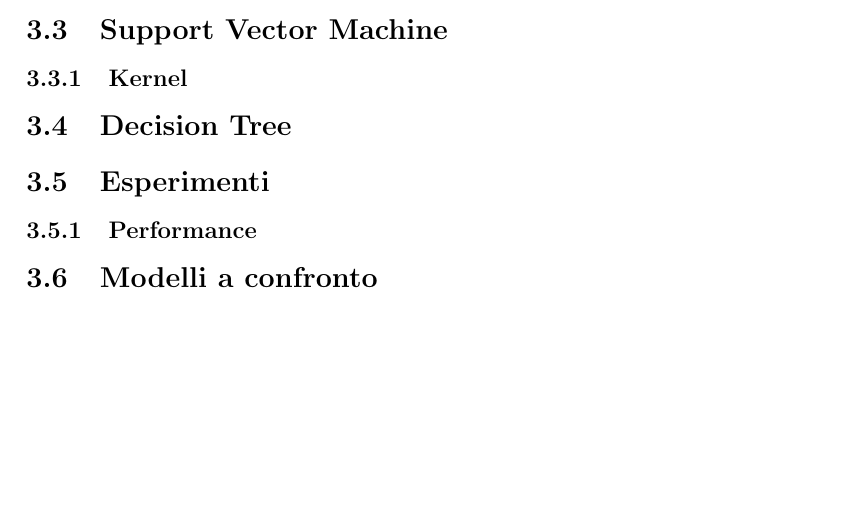
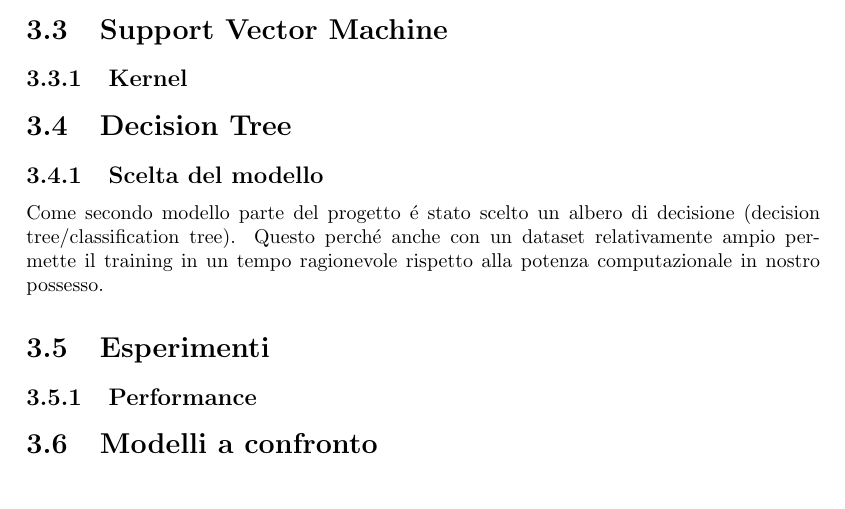
Before and after one commit to gianlucagiudice/spotify-award-predictor, a LaTeX book (doc/main.tex, which reads doc/chapters/results.tex): part of page 26 of 27, cut so that both start at the same text. Compiled offline with pdfLaTeX.

Commit message:
In doc expanded resutl chapter, added to notes.

```diff
--- a/doc/chapters/results.tex
+++ b/doc/chapters/results.tex
@@ -17,7 +17,11 @@
 \section{Support Vector Machine}
 \subsection{Kernel}
 
-\section{Decision Tree}
+\section{Decision Tree} \subsection{Scelta del modello} Come secondo
+modello parte del progetto é stato scelto un albero di decisione
+(decision tree/classification tree). Questo perché anche con un
+dataset relativamente ampio permette il training in un tempo
+ragionevole rispetto alla potenza computazionale in nostro possesso.
 
 \section{Esperimenti}
 \subsection{Performance}
```
Also changed, not shown: 1 other file.
